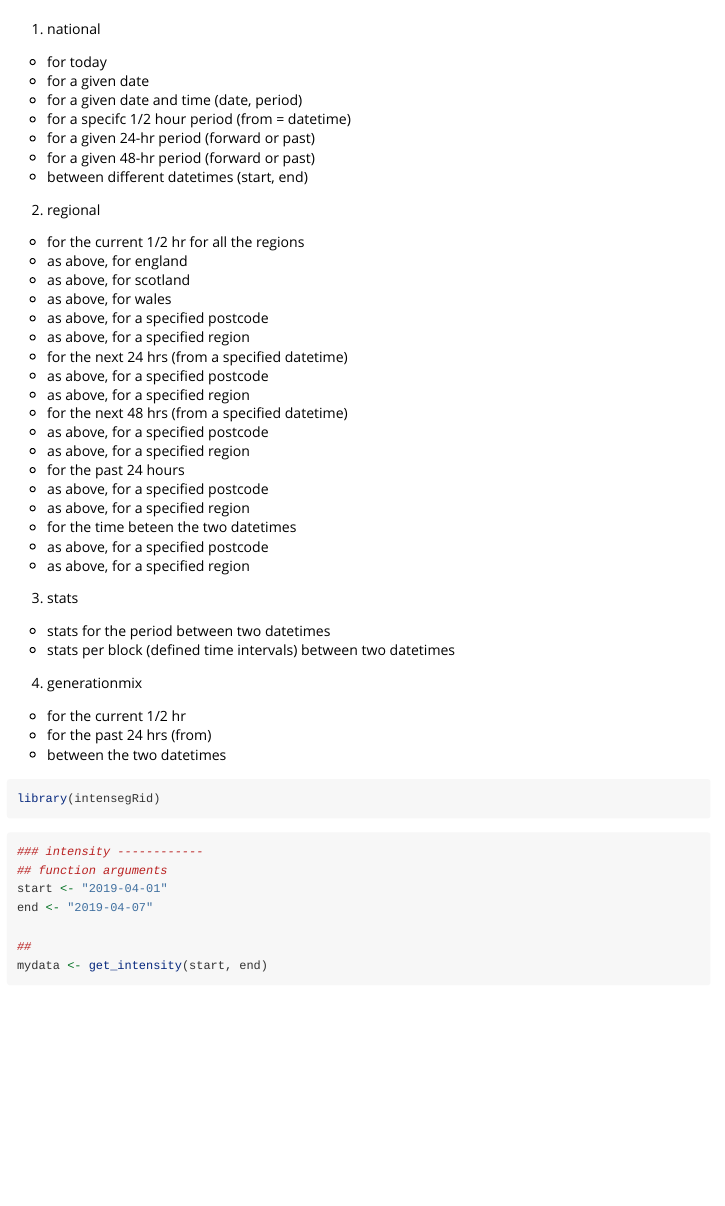
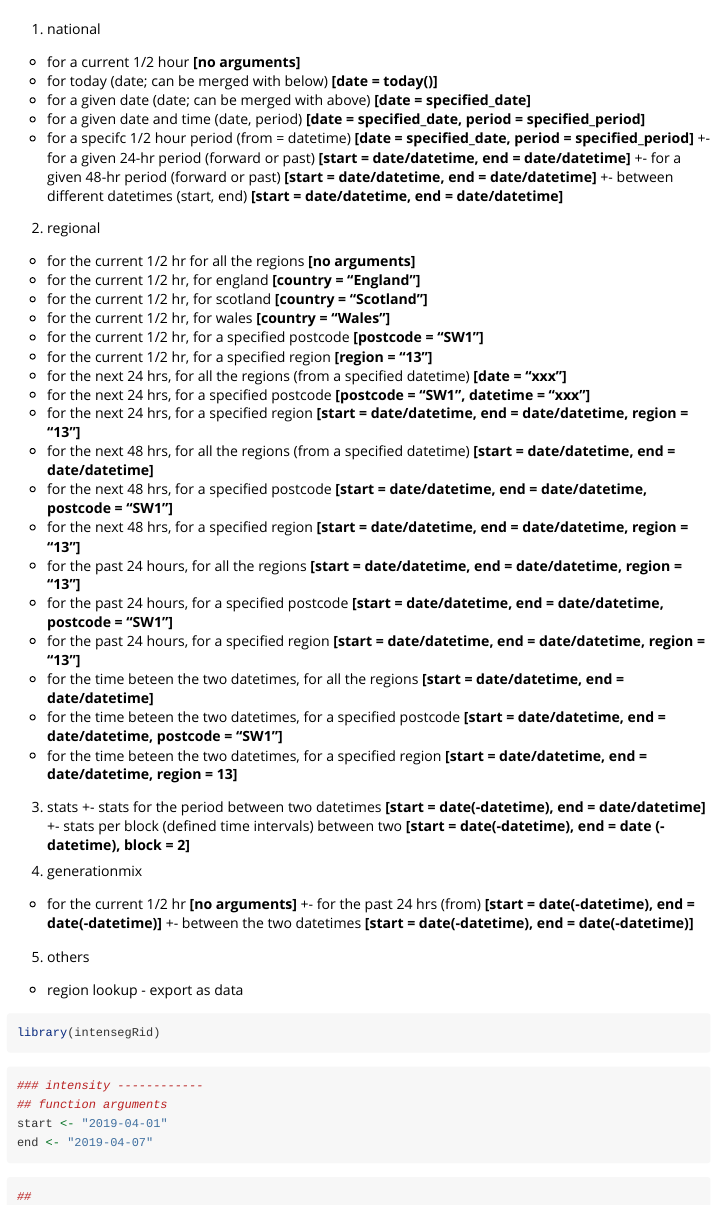
Before and after one commit to KKulma/intensegRid, an R Markdown document (vignettes/intro-to-carbon-intensity.Rmd): the page in a window 1100 px wide, from 60 px down. Rendered offline with R 4.5, knitr and Pandoc, with nearby package versions; some code elsewhere in the file could not run offline; common packages that the code uses without loading them are loaded.

Commit message:
organised functions design

````diff
--- a/R/other.R
+++ b/R/other.R
@@ -25,12 +28,14 @@ get_factors <- function() {
 #' start <- "2019-04-01"
 #' end <- "2019-04-07"
 #' get_stats(start, end)
+#' get_stats(start, end, 2)
 #' }
 #'
-get_stats <- function(start, end) {
+get_stats <- function(start, end, block = NULL) {
   url <- "https://api.carbonintensity.org.uk/intensity/stats/"
 
   from_date <- paste0(as.Date(start), "T00:00Z/")
   to_date <- paste0(as.Date(end), "T23:59Z")
 
-  call <- paste0(url, from_date, to_date)
+  if (!is.null(block)) {
+    call <- paste0(url, from_date, to_date, "/", block)
@@ -37,3 +45,4 @@ get_stats <- function(start, end) {
 
   data <- get_data(call)
 
+  if (!is.null(block)) {
@@ -43,3 +54,6 @@ get_stats <- function(start, end) {
+        to = lubridate::ymd_hm(!!rlang::sym("to"))
+      )
+  }
 
   clean_names <- gsub('intensity.', '', colnames(result))
   colnames(result) <- clean_names
--- a/vignettes/intro-to-carbon-intensity.Rmd
+++ b/vignettes/intro-to-carbon-intensity.Rmd
@@ -15,42 +15,46 @@ knitr::opts_chunk$set(
 ```
 
 1. national
-  * for today
-  * for a given date
-  * for a given date and time (date, period)
-  * for a specifc 1/2 hour period (from = datetime)
-  * for a given 24-hr period (forward or past)
-  * for a given 48-hr period (forward or past)
-  * between different datetimes (start, end)
+  + for a current 1/2 hour **[no arguments]**
+  + for today (date; can be merged with below) **[date = today()]**
+  + for a given date (date; can be merged with above) **[date = specified_date]**
+  + for a given date and time (date, period) **[date = specified_date, period = specified_period]**
+  + for a specifc 1/2 hour period (from = datetime) **[date = specified_date, period = specified_period]**
+  +- for a given 24-hr period (forward or past) **[start = date/datetime, end = date/datetime]**
+  +- for a given 48-hr period (forward or past) **[start = date/datetime, end = date/datetime]**
+  +- between different datetimes (start, end) **[start = date/datetime, end = date/datetime]**
 
 2. regional
-  * for the current 1/2 hr for all the regions
-  * as above, for england
-  * as above, for scotland
-  * as above, for wales
-  * as above, for a specified postcode
-  * as above, for a specified region
-  * for the next 24 hrs (from a specified datetime)
-  * as above, for a specified postcode
-  * as above, for a specified region
-  * for the next 48 hrs (from a specified datetime)
-  * as above, for a specified postcode
-  * as above, for a specified region
-  * for the past 24 hours
-  * as above, for a specified postcode
-  * as above, for a specified region
-  * for the time beteen the two datetimes
-  * as above, for a specified postcode
-  * as above, for a specified region
+  * for the current 1/2 hr for all the regions  **[no arguments]**
+  * for the current 1/2 hr, for england  **[country = "England"]**
+  * for the current 1/2 hr, for scotland **[country = "Scotland"]**
+  * for the current 1/2 hr, for wales **[country = "Wales"]**
+  * for the current 1/2 hr, for a specified postcode **[postcode = "SW1"]**
+  * for the current 1/2 hr, for a specified region **[region = "13"]**
+  * for the next 24 hrs, for all the regions (from a specified datetime) **[date = "xxx"]**
+  * for the next 24 hrs, for a specified postcode **[postcode = "SW1", datetime = "xxx"]**
+  * for the next 24 hrs, for a specified region **[start = date/datetime, end = date/datetime, region = "13"]**
+  * for the next 48 hrs, for all the regions (from a specified datetime) **[start = date/datetime, end = date/datetime]**
+  * for the next 48 hrs, for a specified postcode **[start = date/datetime, end = date/datetime, postcode = "SW1"]**
+  * for the next 48 hrs, for a specified region **[start = date/datetime, end = date/datetime, region = "13"]**
+  * for the past 24 hours, for all the regions  **[start = date/datetime, end = date/datetime, region = "13"]**
+  * for the past 24 hours, for a specified postcode **[start = date/datetime, end = date/datetime, postcode = "SW1"]**
+  * for the past 24 hours, for a specified region **[start = date/datetime, end = date/datetime, region = "13"]**
+  * for the time beteen the two datetimes, for all the regions **[start = date/datetime, end = date/datetime]**
+  - for the time beteen the two datetimes, for a specified postcode **[start = date/datetime, end = date/datetime, postcode = "SW1"]**
+  - for the time beteen the two datetimes, for a specified region **[start = date/datetime, end = date/datetime, region = 13]**
 
 3. stats
-  * stats for the period between two datetimes
-  * stats per block (defined time intervals) between two datetimes
+  +- stats for the period between two datetimes **[start = date(-datetime), end = date/datetime]**
+  +- stats per block (defined time intervals) between two  **[start = date(-datetime), end = date (-datetime), block = 2]**
 
 4. generationmix
-  * for the current 1/2 hr
-  * for the past 24 hrs (from)
-  * between the two datetimes
+  + for the current 1/2 hr **[no arguments]**
+  +- for the past 24 hrs (from) **[start = date(-datetime), end = date(-datetime)]**
+  +- between the two datetimes **[start = date(-datetime), end = date(-datetime)]**
+
+5. others
+  + region lookup - export as data
 
 
 ```{r setup}
@@ -63,5 +67,3 @@ library(intensegRid)
 start <- "2019-04-01"
 end <- "2019-04-07"
 
-##
-mydata <- get_intensity(start, end)
````
Also changed, not shown: R/utils.R (+9 -2 lines), R/other.R (14 more changed lines), vignettes/intro-to-carbon-intensity.Rmd (8 more changed lines), 6 other files.
